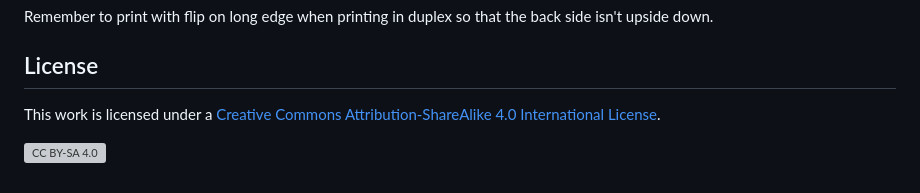
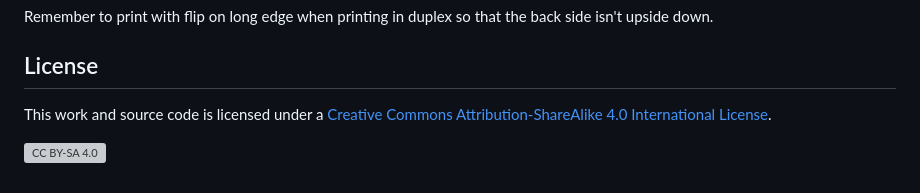
Before and after one commit to neonspectra/rogue-trader-setting-handout, a Markdown page: README.md, the part around the change. GitHub-like rendering; grey boxes are pictures that could not be loaded.

```diff
--- a/README.md
+++ b/README.md
@@ -82,7 +82,7 @@ Remember to print with flip on long edge when printing in duplex so that the bac
 
 ## License
 
-This work is licensed under a
+This work and source code is licensed under a
 [Creative Commons Attribution-ShareAlike 4.0 International License][cc-by-sa].
 
 [![CC BY-SA 4.0][cc-by-sa-image]][cc-by-sa]
```
